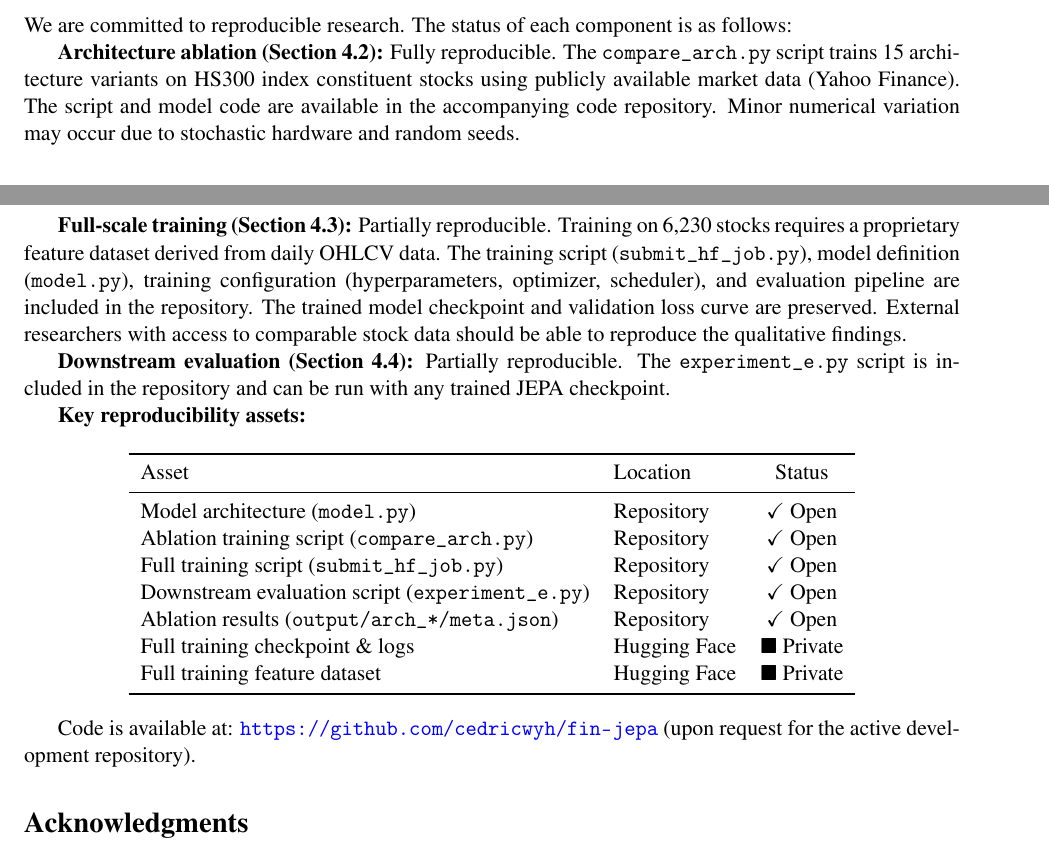
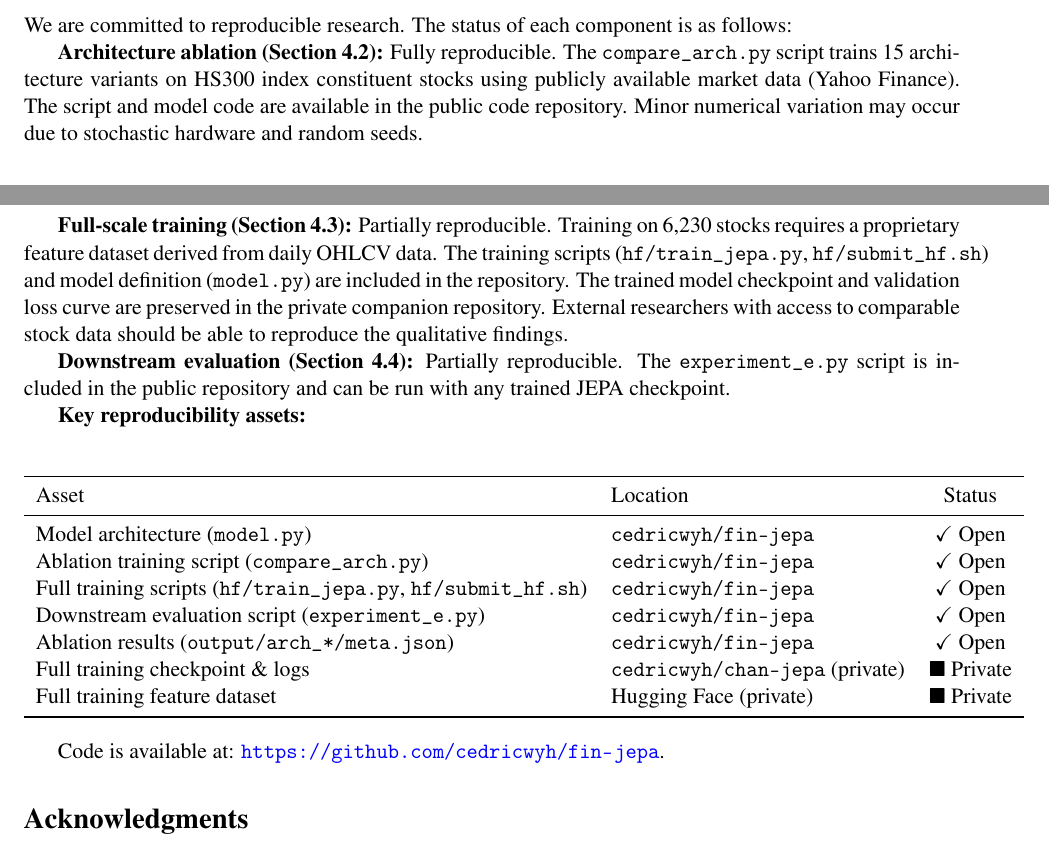
Before and after one commit to jsnayem/fin-jepa, a LaTeX paper (docs/jepa_paper.tex): two parts of pages 13 and 14 of 15, joined at a grey line, cut so that both start at the same text. Compiled offline with pdfLaTeX.

Commit message:
Update paper: correct Reproducibility Statement and repo references

```diff
--- a/docs/jepa_paper.tex
+++ b/docs/jepa_paper.tex
@@ -590,11 +590,11 @@ Several directions for future work are promising:
 
 We are committed to reproducible research. The status of each component is as follows:
 
-\textbf{Architecture ablation (Section~4.2):} Fully reproducible. The \texttt{compare\_arch.py} script trains 15 architecture variants on HS300 index constituent stocks using publicly available market data (Yahoo Finance). The script and model code are available in the accompanying code repository. Minor numerical variation may occur due to stochastic hardware and random seeds.
+\textbf{Architecture ablation (Section~4.2):} Fully reproducible. The \texttt{compare\_arch.py} script trains 15 architecture variants on HS300 index constituent stocks using publicly available market data (Yahoo Finance). The script and model code are available in the public code repository. Minor numerical variation may occur due to stochastic hardware and random seeds.
 
-\textbf{Full-scale training (Section~4.3):} Partially reproducible. Training on 6,230 stocks requires a proprietary feature dataset derived from daily OHLCV data. The training script (\texttt{submit\_hf\_job.py}), model definition (\texttt{model.py}), training configuration (hyperparameters, optimizer, scheduler), and evaluation pipeline are included in the repository. The trained model checkpoint and validation loss curve are preserved. External researchers with access to comparable stock data should be able to reproduce the qualitative findings.
+\textbf{Full-scale training (Section~4.3):} Partially reproducible. Training on 6,230 stocks requires a proprietary feature dataset derived from daily OHLCV data. The training scripts (\texttt{hf/train\_jepa.py}, \texttt{hf/submit\_hf.sh}) and model definition (\texttt{model.py}) are included in the repository. The trained model checkpoint and validation loss curve are preserved in the private companion repository. External researchers with access to comparable stock data should be able to reproduce the qualitative findings.
 
-\textbf{Downstream evaluation (Section~4.4):} Partially reproducible. The \texttt{experiment\_e.py} script is included in the repository and can be run with any trained JEPA checkpoint.
+\textbf{Downstream evaluation (Section~4.4):} Partially reproducible. The \texttt{experiment\_e.py} script is included in the public repository and can be run with any trained JEPA checkpoint.
 
 \textbf{Key reproducibility assets:}
 
@@ -603,18 +603,18 @@ We are committed to reproducible research. The status of each component is as fo
 \toprule
 Asset & Location & Status \\
 \midrule
-Model architecture (\texttt{model.py}) & Repository & $\checkmark$ Open \\
-Ablation training script (\texttt{compare\_arch.py}) & Repository & $\checkmark$ Open \\
-Full training script (\texttt{submit\_hf\_job.py}) & Repository & $\checkmark$ Open \\
-Downstream evaluation script (\texttt{experiment\_e.py}) & Repository & $\checkmark$ Open \\
-Ablation results (\texttt{output/arch\_*/meta.json}) & Repository & $\checkmark$ Open \\
-Full training checkpoint \& logs & Hugging Face & $\blacksquare$ Private \\
-Full training feature dataset & Hugging Face & $\blacksquare$ Private \\
+Model architecture (\texttt{model.py}) & \texttt{cedricwyh/fin-jepa} & $\checkmark$ Open \\
+Ablation training script (\texttt{compare\_arch.py}) & \texttt{cedricwyh/fin-jepa} & $\checkmark$ Open \\
+Full training scripts (\texttt{hf/train\_jepa.py}, \texttt{hf/submit\_hf.sh}) & \texttt{cedricwyh/fin-jepa} & $\checkmark$ Open \\
+Downstream evaluation script (\texttt{experiment\_e.py}) & \texttt{cedricwyh/fin-jepa} & $\checkmark$ Open \\
+Ablation results (\texttt{output/arch\_*/meta.json}) & \texttt{cedricwyh/fin-jepa} & $\checkmark$ Open \\
+Full training checkpoint \& logs & \texttt{cedricwyh/chan-jepa} (private) & $\blacksquare$ Private \\
+Full training feature dataset & Hugging Face (private) & $\blacksquare$ Private \\
 \bottomrule
 \end{tabular}
 \end{center}
 
-Code is available at: \url{https://github.com/cedricwyh/fin-jepa} (upon request for the active development repository).
+Code is available at: \url{https://github.com/cedricwyh/fin-jepa}.
 
 % =============================================================================
 % Acknowledgments
```
Also changed, not shown: docs/jepa_paper.pdf (added).
